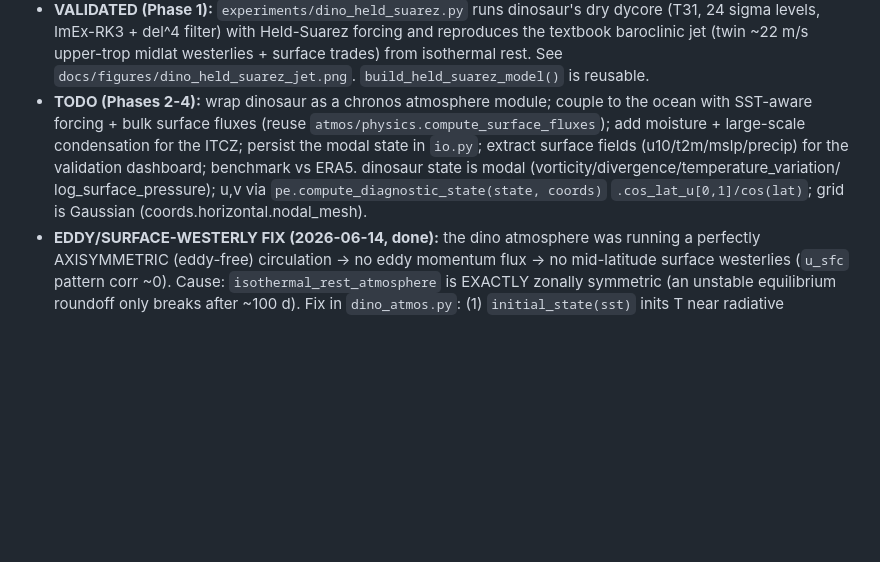
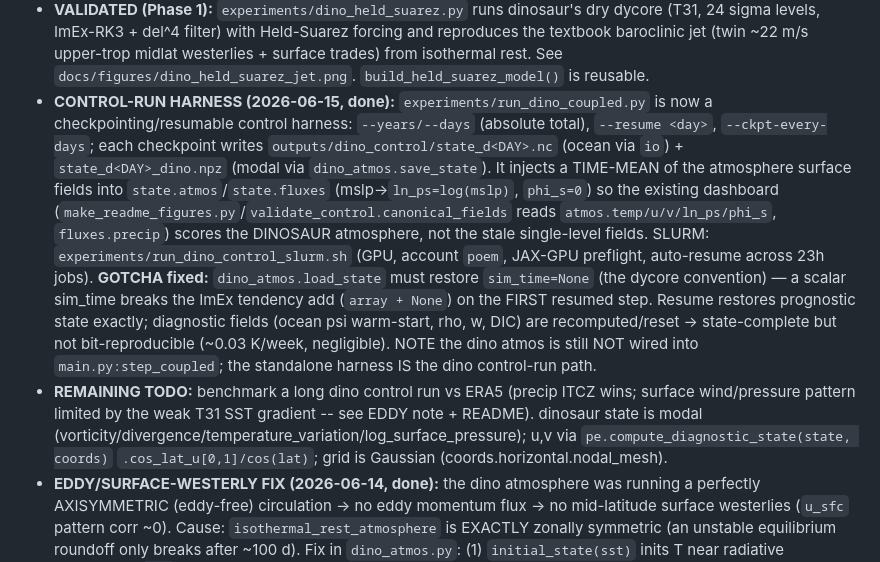
Before and after one commit to bijanf/ESMB, a Markdown page: CLAUDE.md, the part around the change. Rendered like a GitHub page; blank space fills up the shorter version.

```diff
--- a/CLAUDE.md
+++ b/CLAUDE.md
@@ -29,14 +29,25 @@ Decision + status (2026-06-11):
     and reproduces the textbook baroclinic jet (twin ~22 m/s upper-trop midlat
     westerlies + surface trades) from isothermal rest. See
     `docs/figures/dino_held_suarez_jet.png`. `build_held_suarez_model()` is reusable.
-*   **TODO (Phases 2-4):** wrap dinosaur as a chronos atmosphere module; couple to
-    the ocean with SST-aware forcing + bulk surface fluxes (reuse
-    `atmos/physics.compute_surface_fluxes`); add moisture + large-scale
-    condensation for the ITCZ; persist the modal state in `io.py`; extract surface
-    fields (u10/t2m/mslp/precip) for the validation dashboard; benchmark vs ERA5.
-    dinosaur state is modal (vorticity/divergence/temperature_variation/
-    log_surface_pressure); u,v via `pe.compute_diagnostic_state(state, coords)`
-    `.cos_lat_u[0,1]/cos(lat)`; grid is Gaussian (coords.horizontal.nodal_mesh).
+*   **CONTROL-RUN HARNESS (2026-06-15, done):** `experiments/run_dino_coupled.py` is now a
+    checkpointing/resumable control harness: `--years/--days` (absolute total), `--resume <day>`,
+    `--ckpt-every-days`; each checkpoint writes `outputs/dino_control/state_d<DAY>.nc` (ocean via
+    `io`) + `state_d<DAY>_dino.npz` (modal via `dino_atmos.save_state`). It injects a TIME-MEAN of
+    the atmosphere surface fields into `state.atmos`/`state.fluxes` (mslp→`ln_ps=log(mslp)`,
+    `phi_s=0`) so the existing dashboard (`make_readme_figures.py`/`validate_control.canonical_fields`
+    reads `atmos.temp/u/v/ln_ps/phi_s`, `fluxes.precip`) scores the DINOSAUR atmosphere, not the
+    stale single-level fields. SLURM: `experiments/run_dino_control_slurm.sh` (GPU, account `poem`,
+    JAX-GPU preflight, auto-resume across 23h jobs). **GOTCHA fixed:** `dino_atmos.load_state` must
+    restore `sim_time=None` (the dycore convention) — a scalar sim_time breaks the ImEx tendency add
+    (`array + None`) on the FIRST resumed step. Resume restores prognostic state exactly; diagnostic
+    fields (ocean psi warm-start, rho, w, DIC) are recomputed/reset -> state-complete but not
+    bit-reproducible (~0.03 K/week, negligible). NOTE the dino atmos is still NOT wired into
+    `main.py:step_coupled`; the standalone harness IS the dino control-run path.
+*   **REMAINING TODO:** benchmark a long dino control run vs ERA5 (precip ITCZ wins; surface
+    wind/pressure pattern limited by the weak T31 SST gradient -- see EDDY note + README).
+    dinosaur state is modal (vorticity/divergence/temperature_variation/log_surface_pressure);
+    u,v via `pe.compute_diagnostic_state(state, coords)` `.cos_lat_u[0,1]/cos(lat)`; grid is
+    Gaussian (coords.horizontal.nodal_mesh).
 *   **EDDY/SURFACE-WESTERLY FIX (2026-06-14, done):** the dino atmosphere was
     running a perfectly AXISYMMETRIC (eddy-free) circulation -> no eddy momentum
     flux -> no mid-latitude surface westerlies (`u_sfc` pattern corr ~0). Cause:
```
Also changed, not shown: CHANGELOG.md (+31 -0 lines), README.md (+21 -0 lines).
